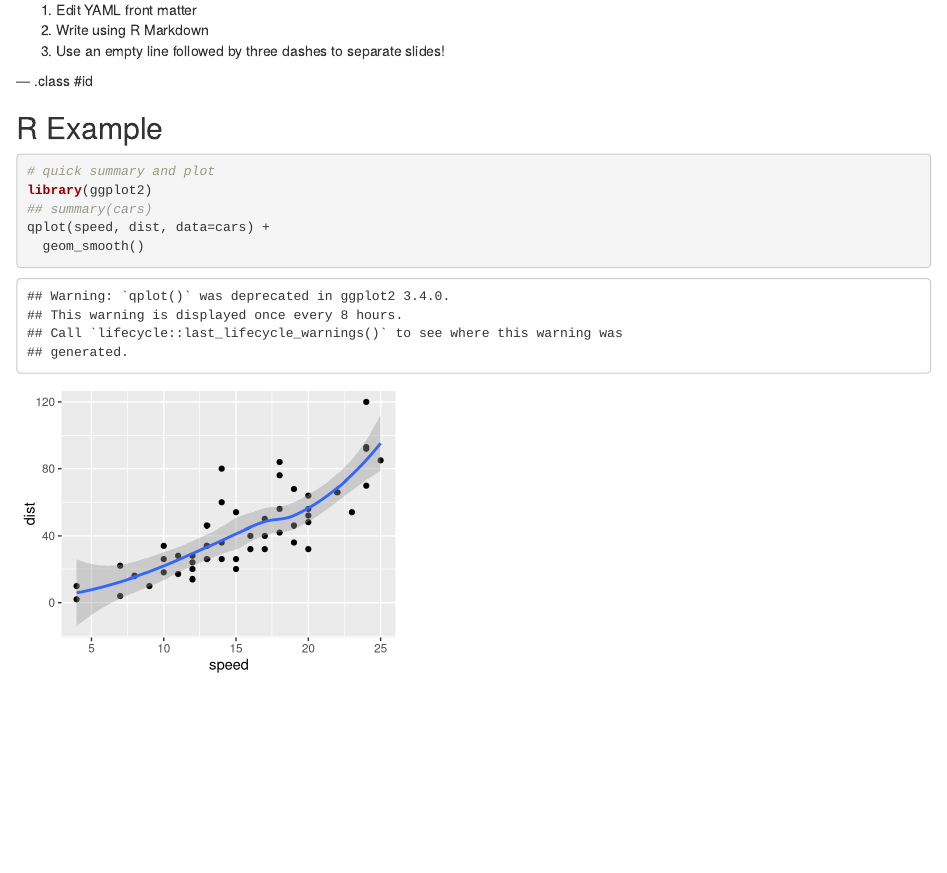
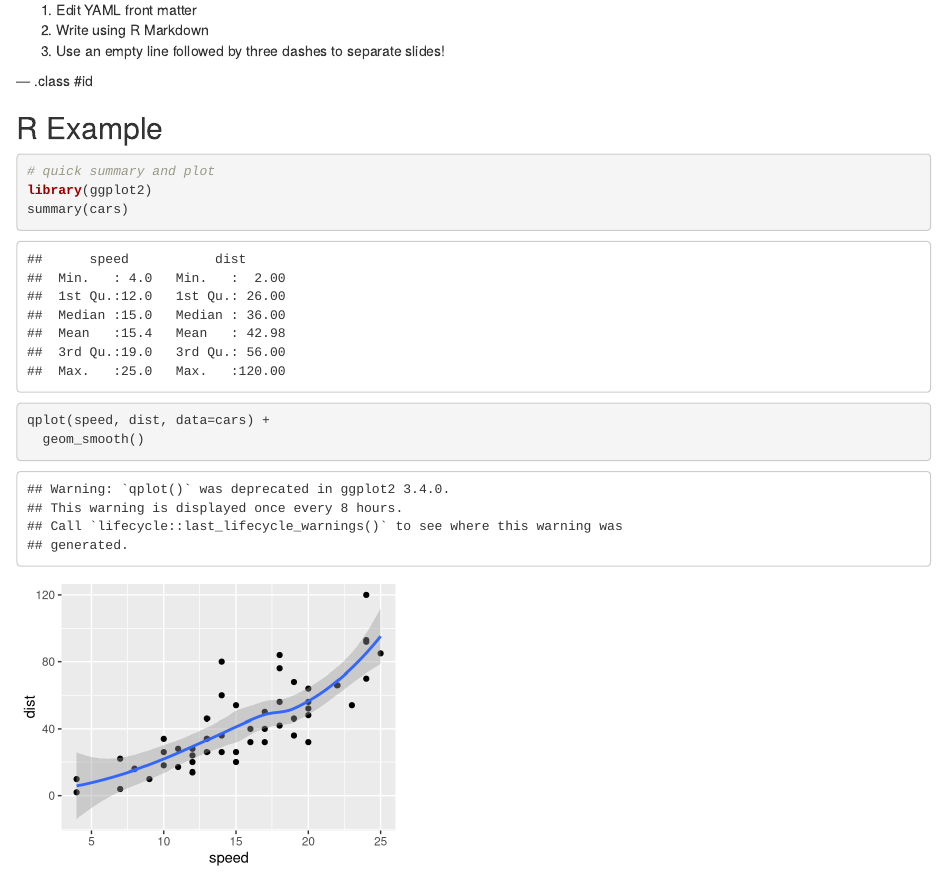
Before and after one commit to gyaresu/slidifytest, an R Markdown document (index.Rmd): the page in a window 1100 px wide, from 150 px down. Rendered offline with R 4.5, knitr and Pandoc, with nearby package versions.

Commit message:
publishing deck

````diff
--- a/index.Rmd
+++ b/index.Rmd
@@ -20,7 +20,7 @@ mode        : selfcontained # {standalone, draft}
 ```{r qplot, fig.width=4, fig.height=3, message=FALSE}
 # quick summary and plot
 library(ggplot2)
-## summary(cars)
+summary(cars)
 qplot(speed, dist, data=cars) +
   geom_smooth()
 ```
````
Also changed, not shown: index.html, index.md.
